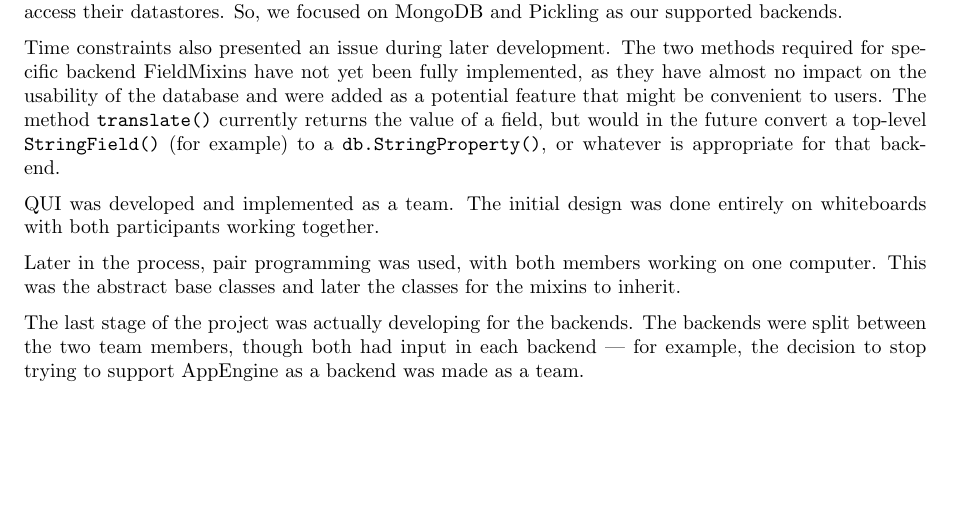
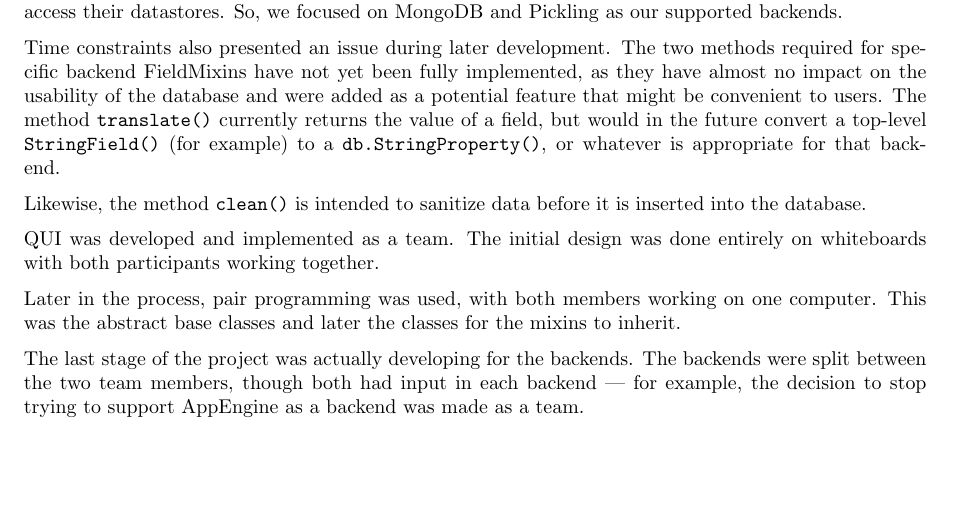
Before and after one commit to haaksmash/QUI, a LaTeX document (final report/final report.tex): part of page 13 of 14, cut so that both start at the same text. The pictures show the PDF file final report/final report.pdf that the author committed with the source.

Commit message:
final commit
git-svn-id: https://svn.cs.hmc.edu/cs181b/fall11/ours/hsaxberg-jhester@999 b3dceee4-e711-448b-9f10-89700535f856

```diff
--- a/final report/final report.tex
+++ b/final report/final report.tex
@@ -433,6 +433,8 @@ Time constraints also presented an issue during later development. The two metho
 they have almost no impact on the usability of the database and were added as a potential feature that might be convenient to users. The method \il{translate()} currently returns the
 value of a field, but would in the future convert a top-level \il{StringField()} (for example) to a \il{db.StringProperty()}, or whatever is appropriate for that backend.
 
+Likewise, the method \il{clean()} is intended to sanitize data before it is inserted into the database.
+
 QUI was developed and implemented as a team. The initial design was done entirely on whiteboards with both participants working together.
 
   Later in the process, pair programming was used, with both members working on one computer. This was the abstract base classes and later the classes for the mixins to inherit.
```
Also changed, not shown: final report/final report.pdf.
